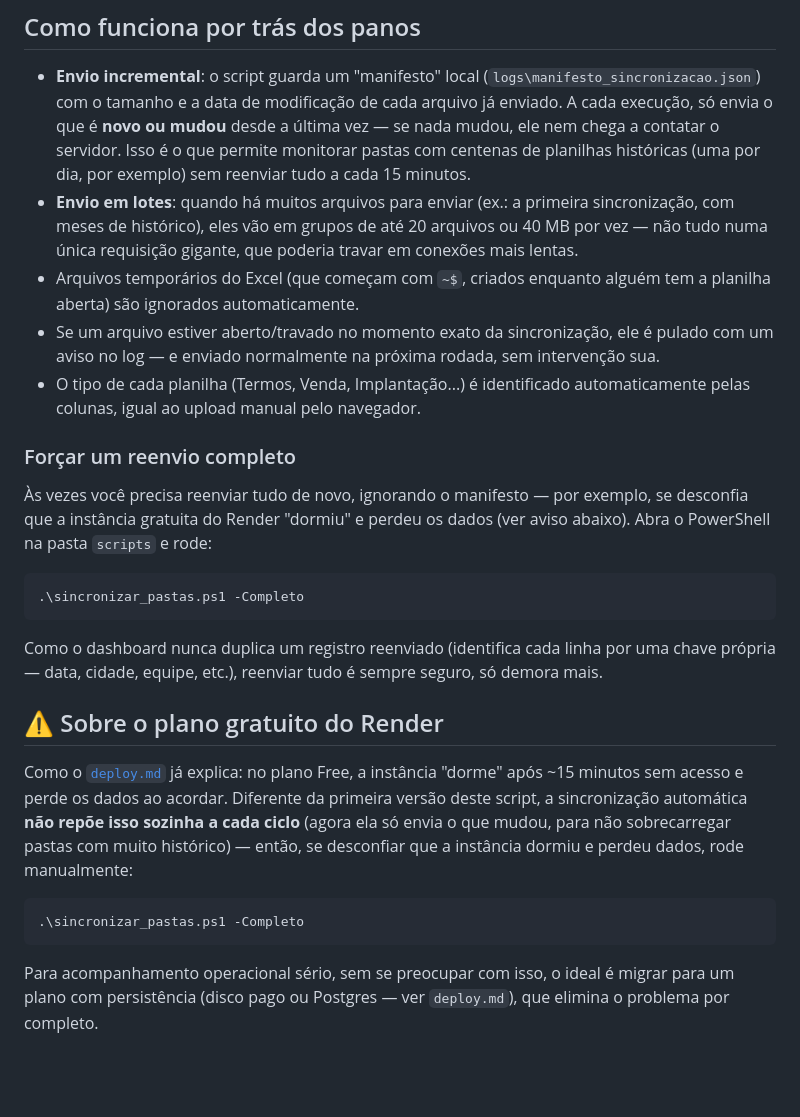
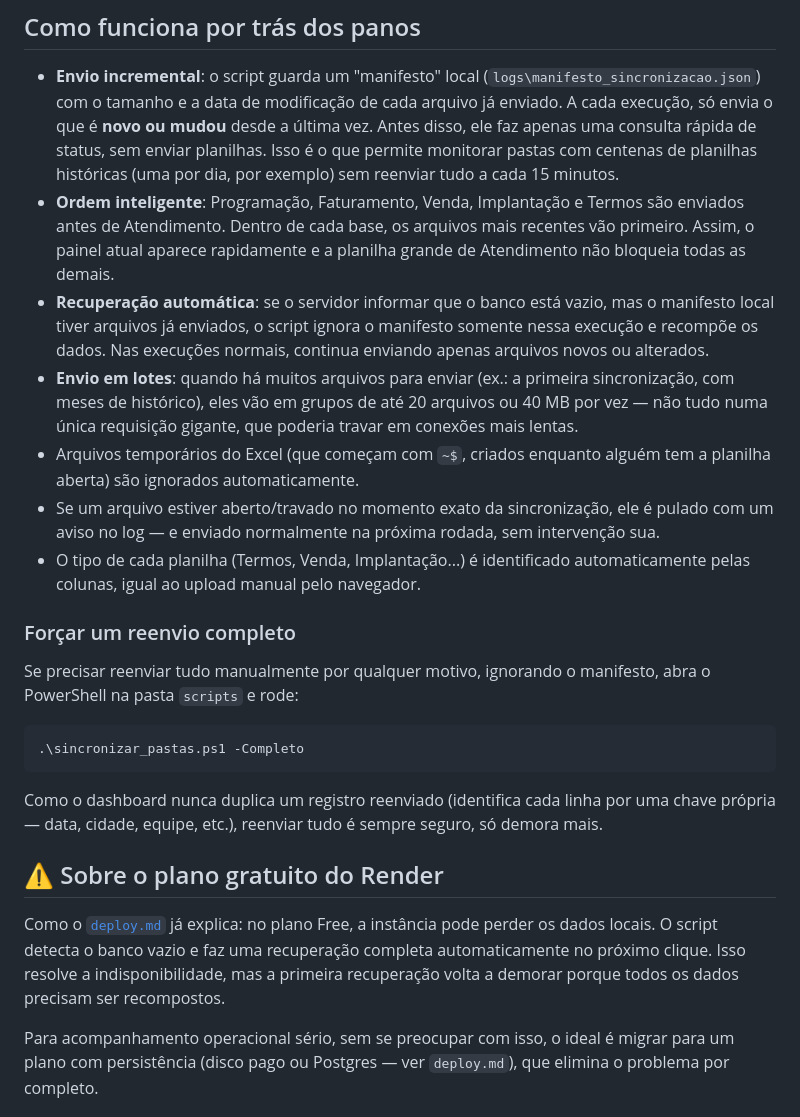
Before and after one commit to analistafjp-design/dashboard-aegea, a Markdown page: docs/sincronizacao_pastas.md, the part around the change. GitHub-like rendering; blank space fills up the shorter version.

Commit message:
Completa ajustes do sincronizador incremental

````diff
--- a/docs/sincronizacao_pastas.md
+++ b/docs/sincronizacao_pastas.md
@@ -176,10 +176,18 @@ ao dashboard é apagado.
 - **Envio incremental**: o script guarda um "manifesto" local
   (`logs\manifesto_sincronizacao.json`) com o tamanho e a data de
   modificação de cada arquivo já enviado. A cada execução, só envia o que é
-  **novo ou mudou** desde a última vez — se nada mudou, ele nem chega a
-  contatar o servidor. Isso é o que permite monitorar pastas com centenas
-  de planilhas históricas (uma por dia, por exemplo) sem reenviar tudo a
-  cada 15 minutos.
+  **novo ou mudou** desde a última vez. Antes disso, ele faz apenas uma
+  consulta rápida de status, sem enviar planilhas. Isso é o que permite
+  monitorar pastas com centenas de planilhas históricas (uma por dia, por
+  exemplo) sem reenviar tudo a cada 15 minutos.
+- **Ordem inteligente**: Programação, Faturamento, Venda, Implantação e
+  Termos são enviados antes de Atendimento. Dentro de cada base, os arquivos
+  mais recentes vão primeiro. Assim, o painel atual aparece rapidamente e a
+  planilha grande de Atendimento não bloqueia todas as demais.
+- **Recuperação automática**: se o servidor informar que o banco está vazio,
+  mas o manifesto local tiver arquivos já enviados, o script ignora o
+  manifesto somente nessa execução e recompõe os dados. Nas execuções
+  normais, continua enviando apenas arquivos novos ou alterados.
 - **Envio em lotes**: quando há muitos arquivos para enviar (ex.: a
   primeira sincronização, com meses de histórico), eles vão em grupos de
   até 20 arquivos ou 40 MB por vez — não tudo numa única requisição gigante,
@@ -194,9 +202,8 @@ ao dashboard é apagado.
 
 ### Forçar um reenvio completo
 
-Às vezes você precisa reenviar tudo de novo, ignorando o manifesto — por
-exemplo, se desconfia que a instância gratuita do Render "dormiu" e perdeu
-os dados (ver aviso abaixo). Abra o PowerShell na pasta `scripts` e rode:
+Se precisar reenviar tudo manualmente por qualquer motivo, ignorando o
+manifesto, abra o PowerShell na pasta `scripts` e rode:
 
 ```powershell
 .\sincronizar_pastas.ps1 -Completo
@@ -208,16 +215,11 @@ seguro, só demora mais.
 
 ## ⚠️ Sobre o plano gratuito do Render
 
-Como o [`deploy.md`](deploy.md) já explica: no plano Free, a instância
-"dorme" após ~15 minutos sem acesso e perde os dados ao acordar. Diferente
-da primeira versão deste script, a sincronização automática **não repõe
-isso sozinha a cada ciclo** (agora ela só envia o que mudou, para não
-sobrecarregar pastas com muito histórico) — então, se desconfiar que a
-instância dormiu e perdeu dados, rode manualmente:
-
-```powershell
-.\sincronizar_pastas.ps1 -Completo
-```
+Como o [`deploy.md`](deploy.md) já explica: no plano Free, a instância pode
+perder os dados locais. O script detecta o banco vazio e faz uma recuperação
+completa automaticamente no próximo clique. Isso resolve a indisponibilidade,
+mas a primeira recuperação volta a demorar porque todos os dados precisam ser
+recompostos.
 
 Para acompanhamento operacional sério, sem se preocupar com isso, o ideal é
 migrar para um plano com persistência (disco pago ou Postgres — ver
````
